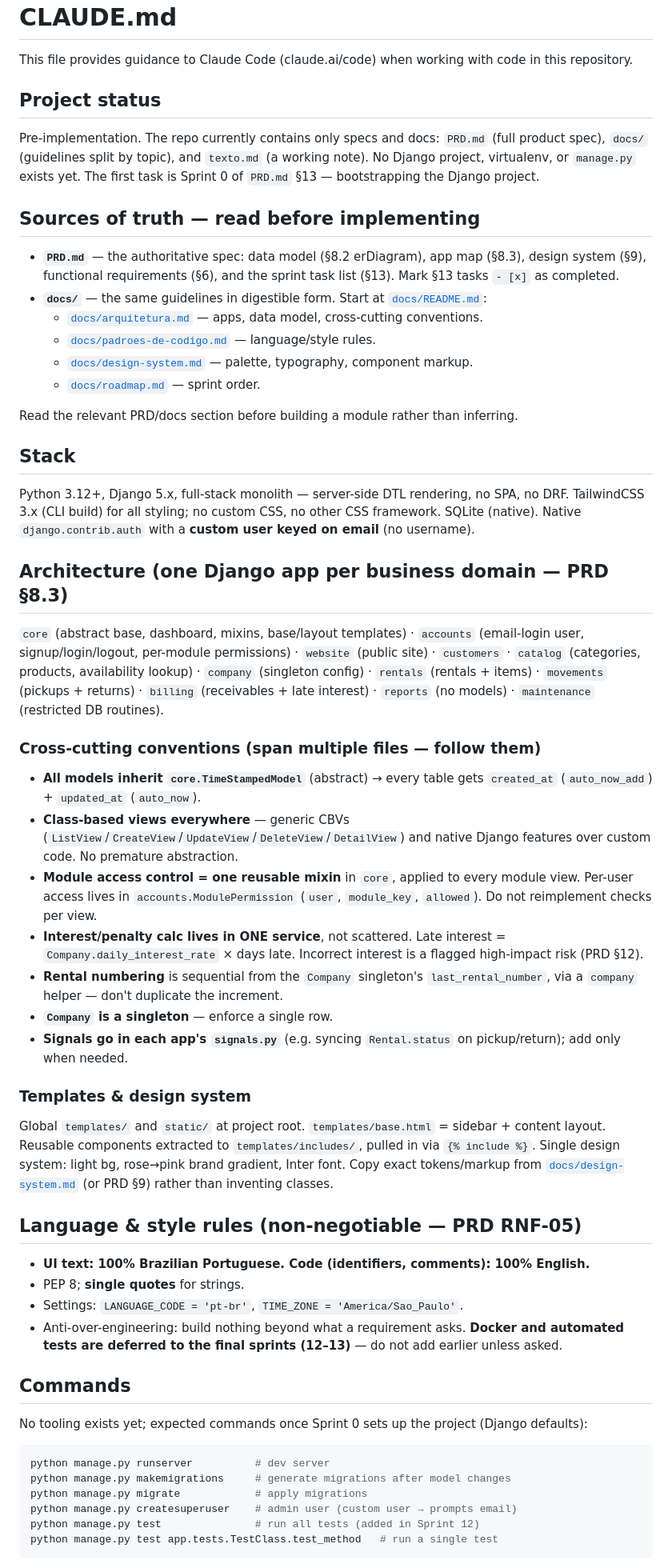
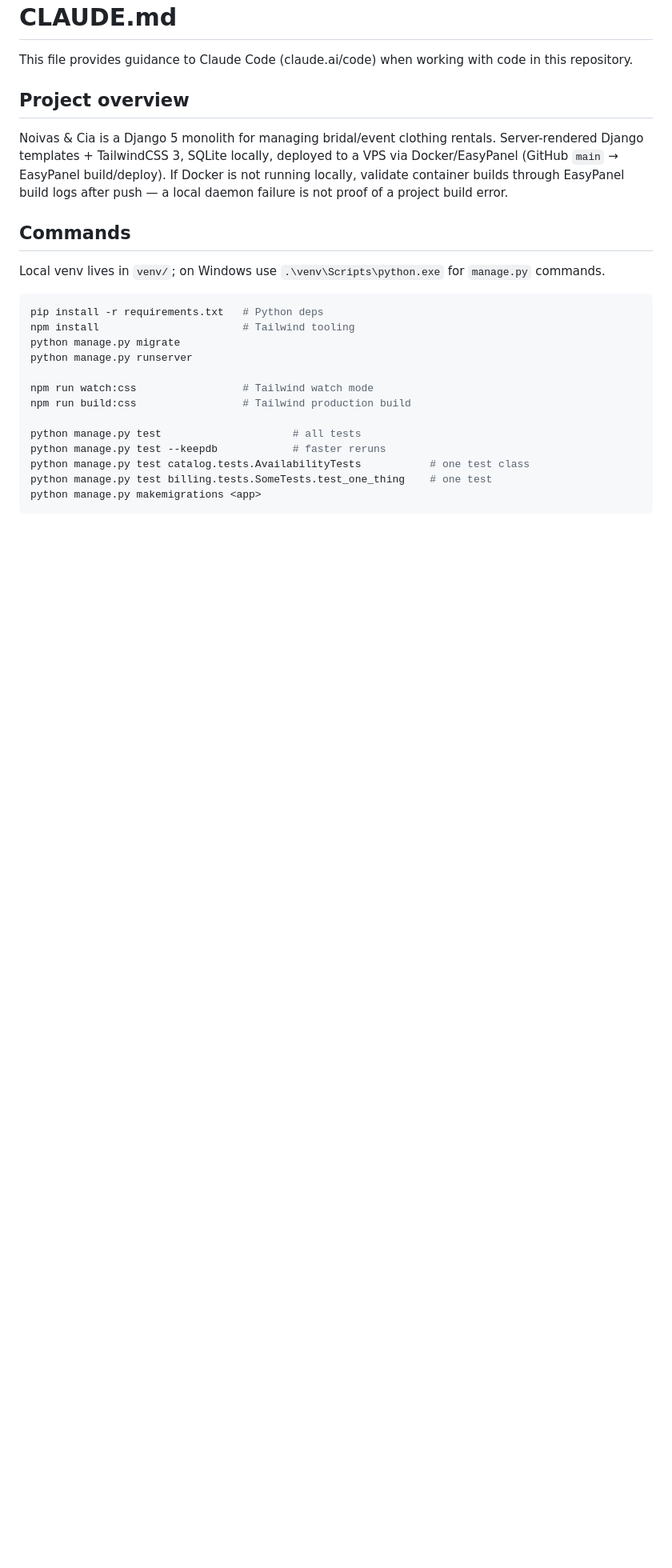
Before and after one commit to elvertoni/noivaecia, a Markdown page: CLAUDE.md, the part around one of its changes. Shown at 80% size. Drawn GitHub-style; blank space fills up the shorter version.

````diff
--- a/CLAUDE.md
+++ b/CLAUDE.md
@@ -2,60 +2,32 @@
 
 This file provides guidance to Claude Code (claude.ai/code) when working with code in this repository.
 
-## Project status
+## Project overview
 
-Pre-implementation. The repo currently contains only specs and docs: `PRD.md` (full product spec), `docs/` (guidelines split by topic), and `texto.md` (a working note). No Django project, virtualenv, or `manage.py` exists yet. The first task is Sprint 0 of `PRD.md` §13 — bootstrapping the Django project.
-
-## Sources of truth — read before implementing
-
-- **`PRD.md`** — the authoritative spec: data model (§8.2 erDiagram), app map (§8.3), design system (§9), functional requirements (§6), and the sprint task list (§13). Mark §13 tasks `- [x]` as completed.
-- **`docs/`** — the same guidelines in digestible form. Start at [`docs/README.md`](docs/README.md):
-  - [`docs/arquitetura.md`](docs/arquitetura.md) — apps, data model, cross-cutting conventions.
-  - [`docs/padroes-de-codigo.md`](docs/padroes-de-codigo.md) — language/style rules.
-  - [`docs/design-system.md`](docs/design-system.md) — palette, typography, component markup.
-  - [`docs/roadmap.md`](docs/roadmap.md) — sprint order.
-
-Read the relevant PRD/docs section before building a module rather than inferring.
-
-## Stack
-
-Python 3.12+, Django 5.x, full-stack monolith — server-side DTL rendering, no SPA, no DRF. TailwindCSS 3.x (CLI build) for all styling; no custom CSS, no other CSS framework. SQLite (native). Native `django.contrib.auth` with a **custom user keyed on email** (no username).
-
-## Architecture (one Django app per business domain — PRD §8.3)
-
-`core` (abstract base, dashboard, mixins, base/layout templates) · `accounts` (email-login user, signup/login/logout, per-module permissions) · `website` (public site) · `customers` · `catalog` (categories, products, availability lookup) · `company` (singleton config) · `rentals` (rentals + items) · `movements` (pickups + returns) · `billing` (receivables + late interest) · `reports` (no models) · `maintenance` (restricted DB routines).
-
-### Cross-cutting conventions (span multiple files — follow them)
-
-- **All models inherit `core.TimeStampedModel`** (abstract) → every table gets `created_at` (`auto_now_add`) + `updated_at` (`auto_now`).
-- **Class-based views everywhere** — generic CBVs (`ListView`/`CreateView`/`UpdateView`/`DeleteView`/`DetailView`) and native Django features over custom code. No premature abstraction.
-- **Module access control = one reusable mixin** in `core`, applied to every module view. Per-user access lives in `accounts.ModulePermission` (`user`, `module_key`, `allowed`). Do not reimplement checks per view.
-- **Interest/penalty calc lives in ONE service**, not scattered. Late interest = `Company.daily_interest_rate` × days late. Incorrect interest is a flagged high-impact risk (PRD §12).
-- **Rental numbering** is sequential from the `Company` singleton's `last_rental_number`, via a `company` helper — don't duplicate the increment.
-- **`Company` is a singleton** — enforce a single row.
-- **Signals go in each app's `signals.py`** (e.g. syncing `Rental.status` on pickup/return); add only when needed.
-
-### Templates & design system
-
-Global `templates/` and `static/` at project root. `templates/base.html` = sidebar + content layout. Reusable components extracted to `templates/includes/`, pulled in via `{% include %}`. Single design system: light bg, rose→pink brand gradient, Inter font. Copy exact tokens/markup from [`docs/design-system.md`](docs/design-system.md) (or PRD §9) rather than inventing classes.
-
-## Language & style rules (non-negotiable — PRD RNF-05)
-
-- **UI text: 100% Brazilian Portuguese. Code (identifiers, comments): 100% English.**
-- PEP 8; **single quotes** for strings.
-- Settings: `LANGUAGE_CODE = 'pt-br'`, `TIME_ZONE = 'America/Sao_Paulo'`.
-- Anti-over-engineering: build nothing beyond what a requirement asks. **Docker and automated tests are deferred to the final sprints (12–13)** — do not add earlier unless asked.
+Noivas & Cia is a Django 5 monolith for managing bridal/event clothing rentals.
+Server-rendered Django templates + TailwindCSS 3, SQLite locally, deployed to a
+VPS via Docker/EasyPanel (GitHub `main` → EasyPanel build/deploy). If Docker is
+not running locally, validate container builds through EasyPanel build logs
+after push — a local daemon failure is not proof of a project build error.
 
 ## Commands
 
-No tooling exists yet; expected commands once Sprint 0 sets up the project (Django defaults):
+Local venv lives in `venv/`; on Windows use `.\venv\Scripts\python.exe` for
+`manage.py` commands.
 
 ```bash
-python manage.py runserver          # dev server
-python manage.py makemigrations     # generate migrations after model changes
-python manage.py migrate            # apply migrations
-python manage.py createsuperuser    # admin user (custom user → prompts email)
-python manage.py test               # run all tests (added in Sprint 12)
-python manage.py test app.tests.TestClass.test_method   # run a single test
+pip install -r requirements.txt   # Python deps
+npm install                       # Tailwind tooling
+python manage.py migrate
+python manage.py runserver
+
+npm run watch:css                 # Tailwind watch mode
+npm run build:css                 # Tailwind production build
+
+python manage.py test                     # all tests
+python manage.py test --keepdb            # faster reruns
+python manage.py test catalog.tests.AvailabilityTests           # one test class
+python manage.py test billing.tests.SomeTests.test_one_thing    # one test
+python manage.py makemigrations <app>
 ```
 
````
Also changed, not shown: other parts of CLAUDE.md (+101 -3 lines).
